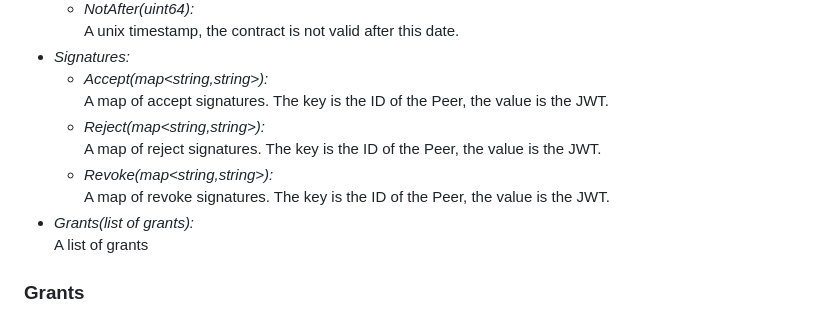
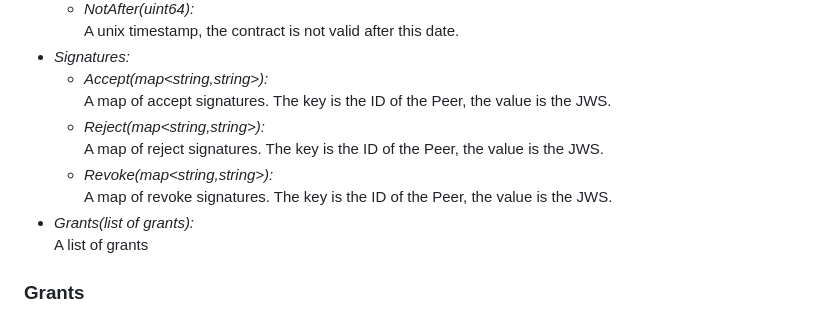
Before and after one commit to Logius-standaarden/fsc-core, a Markdown page: draft-fsc-core-00.md, the part around the change. GitHub-like rendering.

Commit message:
core: replace JWT with JWS

```diff
--- a/draft-fsc-core-00.md
+++ b/draft-fsc-core-00.md
@@ -362,11 +362,11 @@ Hash algorithm that needs to be used to generate the hash of the Contract. This
   A unix timestamp, the contract is not valid after this date.
 * *Signatures:*
   * *Accept(map<string,string>):*
-    A map of accept signatures. The key is the ID of the Peer, the value is the JWT.
+    A map of accept signatures. The key is the ID of the Peer, the value is the JWS.
   * *Reject(map<string,string>):*
-   A map of reject signatures. The key is the ID of the Peer, the value is the JWT.
+   A map of reject signatures. The key is the ID of the Peer, the value is the JWS.
   * *Revoke(map<string,string>):*
-  A map of revoke signatures. The key is the ID of the Peer, the value is the JWT.
+  A map of revoke signatures. The key is the ID of the Peer, the value is the JWS.
 * *Grants(list of grants):*
 A list of grants
 
```
